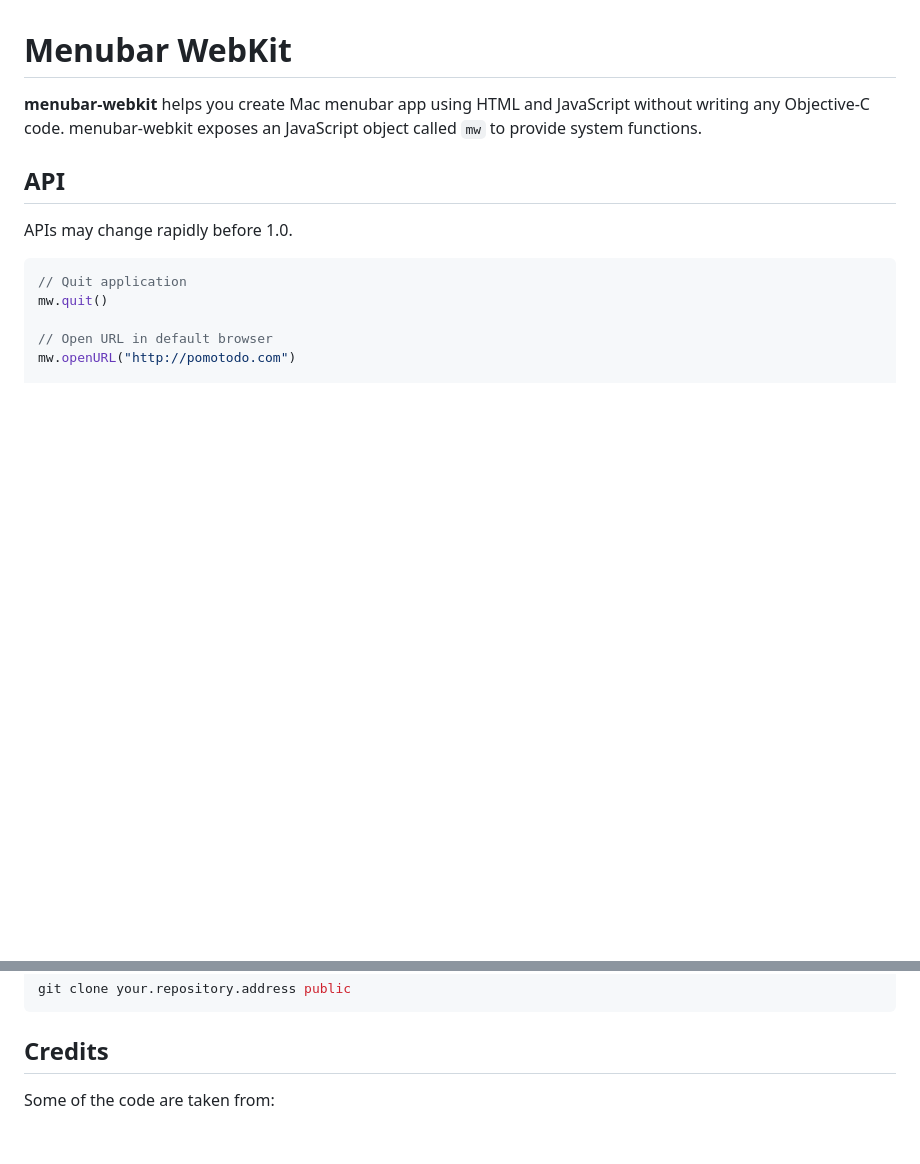
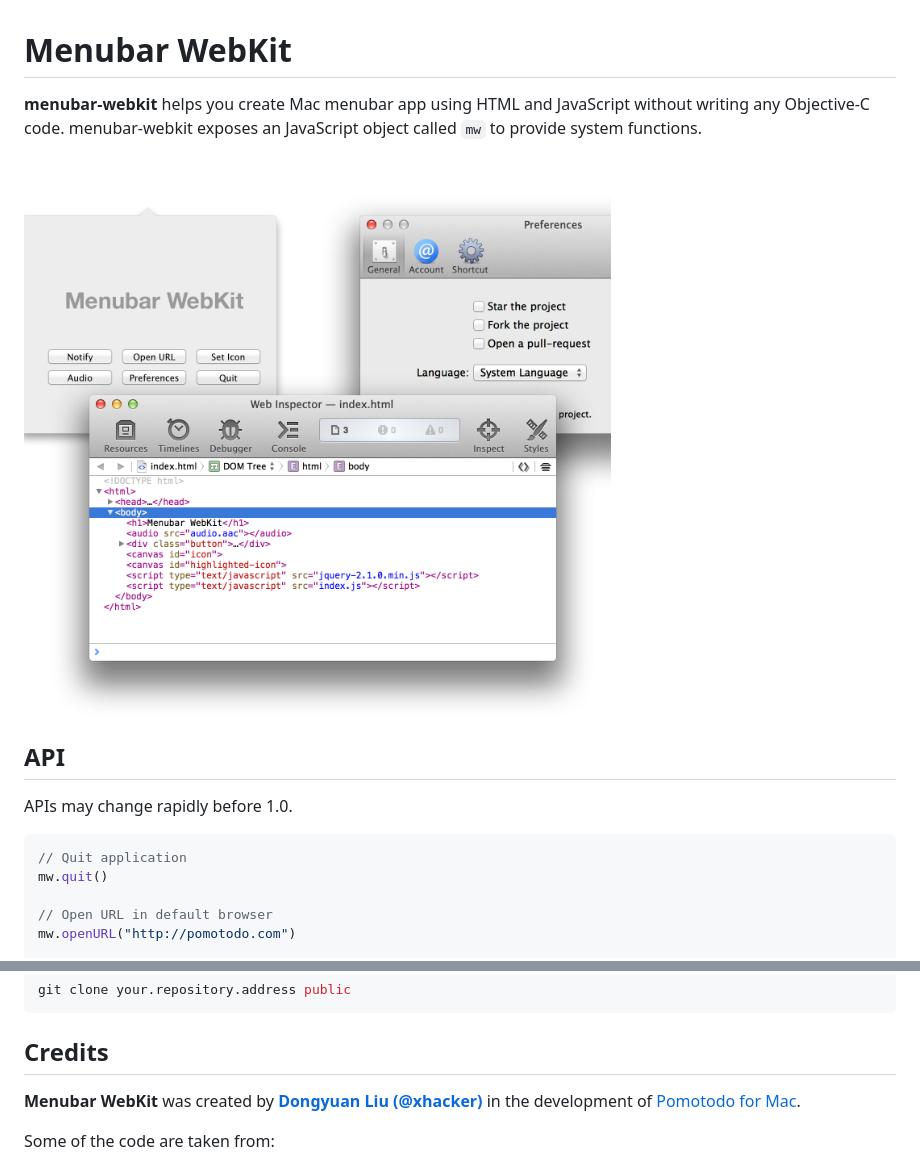
Before and after one commit to HackPlan/quark-shell-mac, a Markdown page: README.md, 2 parts joined by grey strips. GitHub-like rendering; pictures changed too: Assets/screenshot.png (added); blank space fills up the shorter version.

Commit message:
Update readme and sample appearance.

```diff
--- a/README.md
+++ b/README.md
@@ -1,6 +1,8 @@
 # Menubar WebKit
 
 **menubar-webkit** helps you create Mac menubar app using HTML and JavaScript without writing any Objective-C code. menubar-webkit exposes an JavaScript object called ``mw`` to provide system functions.
+
+<img alt="Screenshot" width="907" src="Assets/screenshot.png">
 
 ## API
 
@@ -64,6 +66,8 @@ git clone your.repository.address public
 
 ## Credits
 
+**Menubar WebKit** was created by **[Dongyuan Liu (@xhacker)](https://github.com/xhacker)** in the development of [Pomotodo for Mac](http://pomotodo.com).
+
 Some of the code are taken from:
 
 * [MacGap](https://github.com/maccman/macgap) by [@maccman](https://github.com/maccman)
```
Also changed, not shown: 1 other file.
